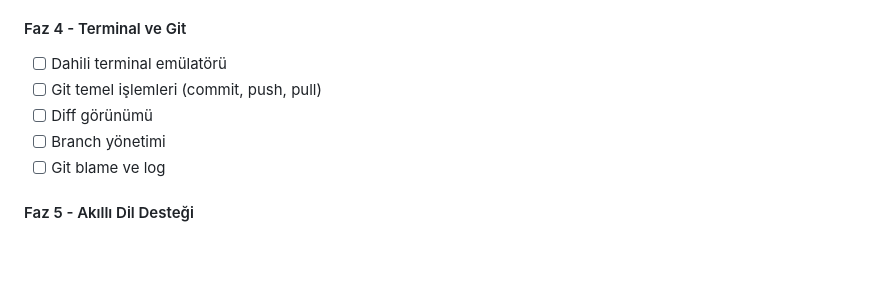
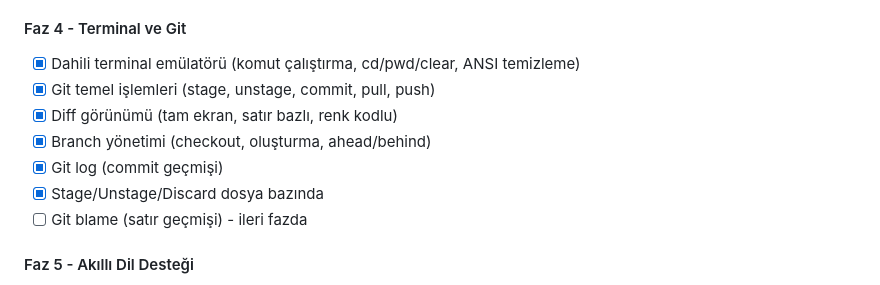
Before and after one commit to admlyz5858/Yaz-l-m, a Markdown page: FEATURES.md, the part around the change. Drawn GitHub-style; blank space fills up the shorter version.

```diff
--- a/FEATURES.md
+++ b/FEATURES.md
@@ -760,11 +760,13 @@ JSON, YAML, TOML, XML, INI, ENV, Dockerfile, Docker Compose, Makefile, CMakeList
 - [ ] AI kod tamamlama (ghost text) - ileri fazda
 
 #### Faz 4 - Terminal ve Git
-- [ ] Dahili terminal emülatörü
-- [ ] Git temel işlemleri (commit, push, pull)
-- [ ] Diff görünümü
-- [ ] Branch yönetimi
-- [ ] Git blame ve log
+- [x] Dahili terminal emülatörü (komut çalıştırma, cd/pwd/clear, ANSI temizleme)
+- [x] Git temel işlemleri (stage, unstage, commit, pull, push)
+- [x] Diff görünümü (tam ekran, satır bazlı, renk kodlu)
+- [x] Branch yönetimi (checkout, oluşturma, ahead/behind)
+- [x] Git log (commit geçmişi)
+- [x] Stage/Unstage/Discard dosya bazında
+- [ ] Git blame (satır geçmişi) - ileri fazda
 
 #### Faz 5 - Akıllı Dil Desteği
 - [ ] LSP istemci implementasyonu
```
Also changed, not shown: README.md (+22 -2 lines).
